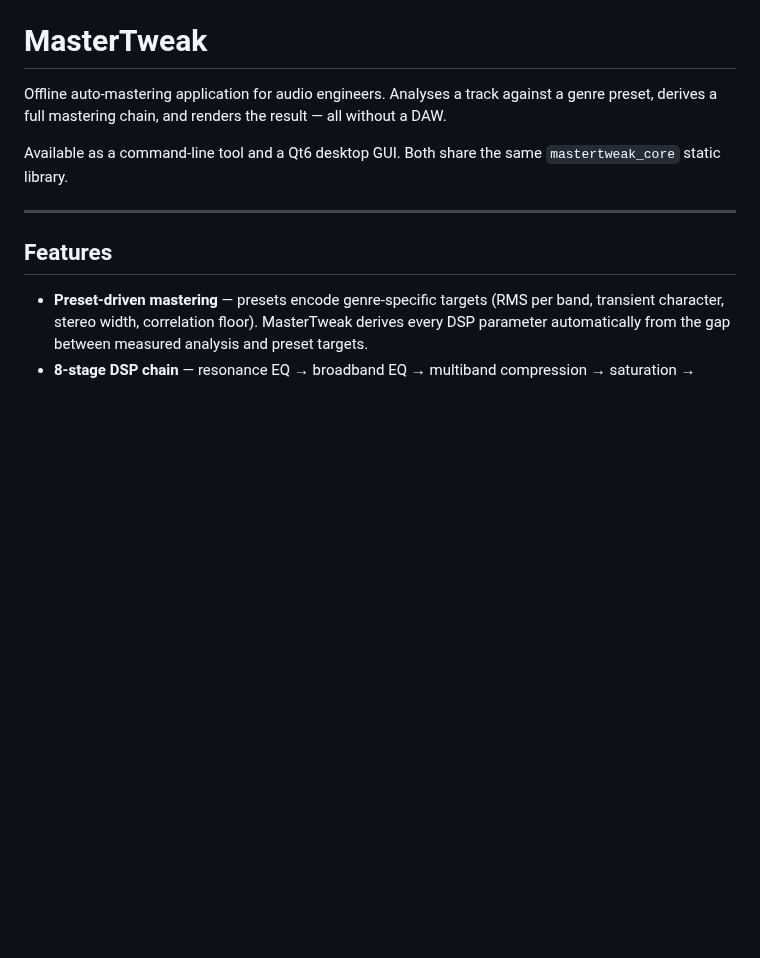
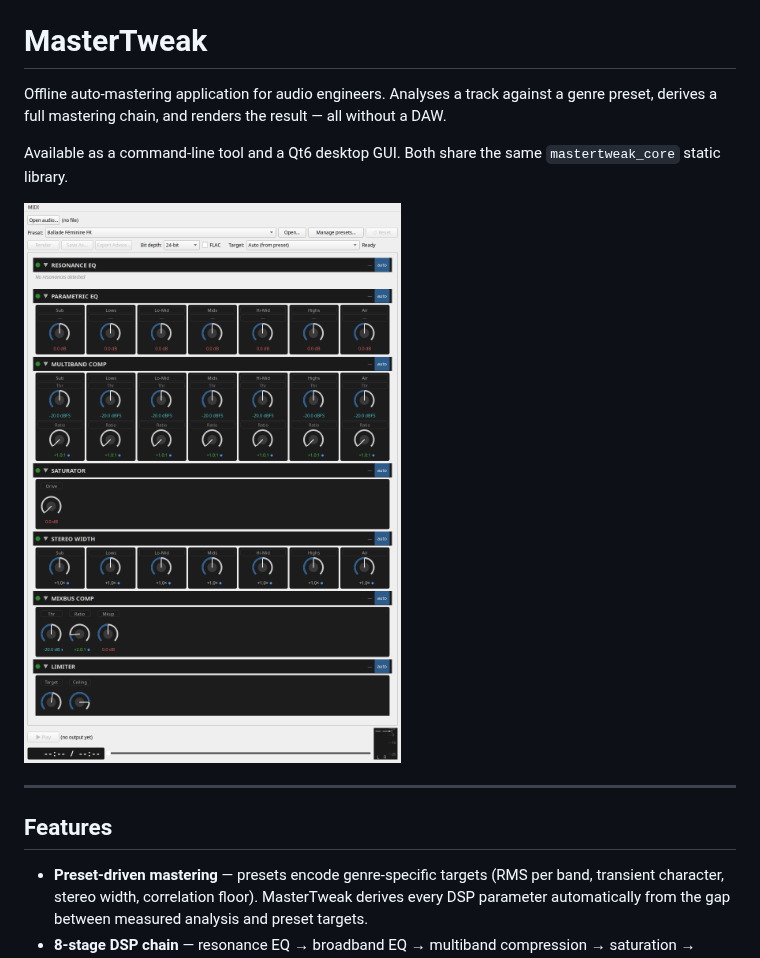
Before and after one commit to TriYop/spellbound-codex, a Markdown page: README.md, the part around the change. Rendered like a GitHub page; pictures changed too: docs/user/screenshots/mastertweak_main_window.png (added); blank space fills up the shorter version.

Commit message:
docs: add MasterTweak main window screenshot to README
Captures the live Qt6 GUI (DSP rack view) so the README shows the
actual application instead of describing it only in prose.

Co-Authored-By: Claude Sonnet 5 <noreply@anthropic.com>

```diff
--- a/README.md
+++ b/README.md
@@ -3,6 +3,8 @@
 Offline auto-mastering application for audio engineers. Analyses a track against a genre preset, derives a full mastering chain, and renders the result — all without a DAW.
 
 Available as a command-line tool and a Qt6 desktop GUI. Both share the same `mastertweak_core` static library.
+
+![MasterTweak main window](docs/user/screenshots/mastertweak_main_window.png)
 
 ---
 
```
